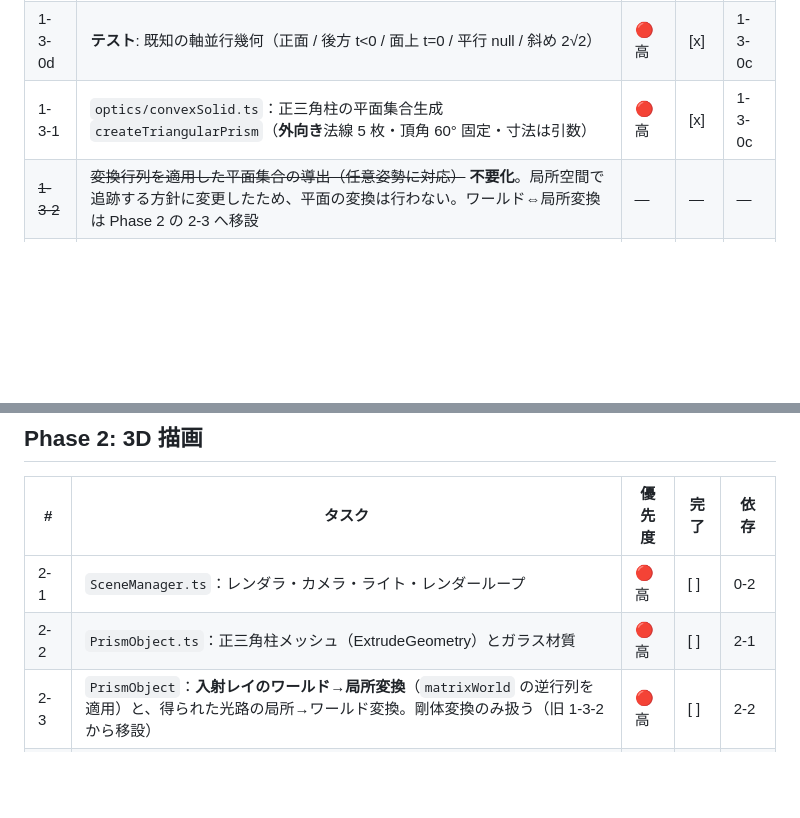
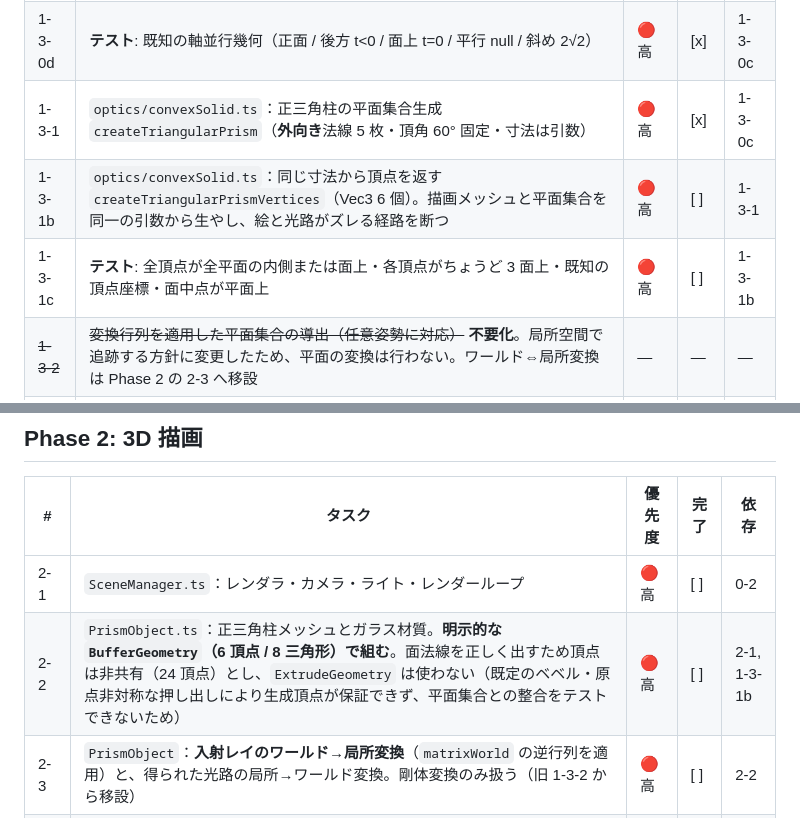
Before and after one commit to miraspectrum-hue/physics-simulators, a Markdown page: TASKS.md, 2 parts joined by grey strips. GitHub-like rendering; blank space fills up the shorter version.

```diff
--- a/TASKS.md
+++ b/TASKS.md
@@ -79,6 +79,8 @@ Node.js は 20.19 以上または 22.12 以上が必要（Vite 8 の engines 要
 | 1-3-0c | `optics/convexSolid.ts`：**レイ⇔平面**交差（Ray/Plane 生成・pointOnRay・signedDistanceToPlane・intersectRayPlane） | 🔴 高 | [x] | 1-3-0 |
 | 1-3-0d | **テスト**: 既知の軸並行幾何（正面 / 後方 t<0 / 面上 t=0 / 平行 null / 斜め 2√2） | 🔴 高 | [x] | 1-3-0c |
 | 1-3-1 | `optics/convexSolid.ts`：正三角柱の平面集合生成 `createTriangularPrism`（**外向き**法線 5 枚・頂角 60° 固定・寸法は引数） | 🔴 高 | [x] | 1-3-0c |
+| 1-3-1b | `optics/convexSolid.ts`：同じ寸法から頂点を返す `createTriangularPrismVertices`（Vec3 6 個）。描画メッシュと平面集合を同一の引数から生やし、絵と光路がズレる経路を断つ | 🔴 高 | [ ] | 1-3-1 |
+| 1-3-1c | **テスト**: 全頂点が全平面の内側または面上・各頂点がちょうど 3 面上・既知の頂点座標・面中点が平面上 | 🔴 高 | [ ] | 1-3-1b |
 | ~~1-3-2~~ | ~~変換行列を適用した平面集合の導出（任意姿勢に対応）~~ **不要化**。局所空間で追跡する方針に変更したため、平面の変換は行わない。ワールド⇔局所変換は Phase 2 の 2-3 へ移設 | — | — | — |
 | 1-3-3 | スラブ法によるレイ交差 `intersectRayConvexSolid`（`t_enter` / `t_exit` と入口・出口の面） | 🔴 高 | [x] | 1-3-0c |
 | 1-3-4 | **テスト**: 貫通・内部始点・後方・非交差・かすめ・斜め・非有界の各ケース（手組みの立方体で検証） | 🔴 高 | [x] | 1-3-3 |
@@ -117,7 +119,7 @@ Node.js は 20.19 以上または 22.12 以上が必要（Vite 8 の engines 要
 | # | タスク | 優先度 | 完了 | 依存 |
 |---|--------|--------|------|------|
 | 2-1 | `SceneManager.ts`：レンダラ・カメラ・ライト・レンダーループ | 🔴 高 | [ ] | 0-2 |
-| 2-2 | `PrismObject.ts`：正三角柱メッシュ（ExtrudeGeometry）とガラス材質 | 🔴 高 | [ ] | 2-1 |
+| 2-2 | `PrismObject.ts`：正三角柱メッシュとガラス材質。**明示的な `BufferGeometry`（6 頂点 / 8 三角形）で組む**。面法線を正しく出すため頂点は非共有（24 頂点）とし、`ExtrudeGeometry` は使わない（既定のベベル・原点非対称な押し出しにより生成頂点が保証できず、平面集合との整合をテストできないため） | 🔴 高 | [ ] | 2-1, 1-3-1b |
 | 2-3 | `PrismObject`：**入射レイのワールド→局所変換**（`matrixWorld` の逆行列を適用）と、得られた光路の局所→ワールド変換。剛体変換のみ扱う（旧 1-3-2 から移設） | 🔴 高 | [ ] | 2-2 |
 | 2-3b | **テスト**: プリズムを回転・平行移動しても、局所空間での交差結果をワールドへ戻した光路が幾何的に整合すること（旧 1-3-5 から移設） | 🔴 高 | [ ] | 2-3 |
 | 2-4 | `BeamRenderer.ts`：`LightPath[]` → Line2 群（加算ブレンド） | 🔴 高 | [ ] | 2-1, 1-4-4 |
```
Also changed, not shown: CLAUDE.md (+5 -2 lines).
